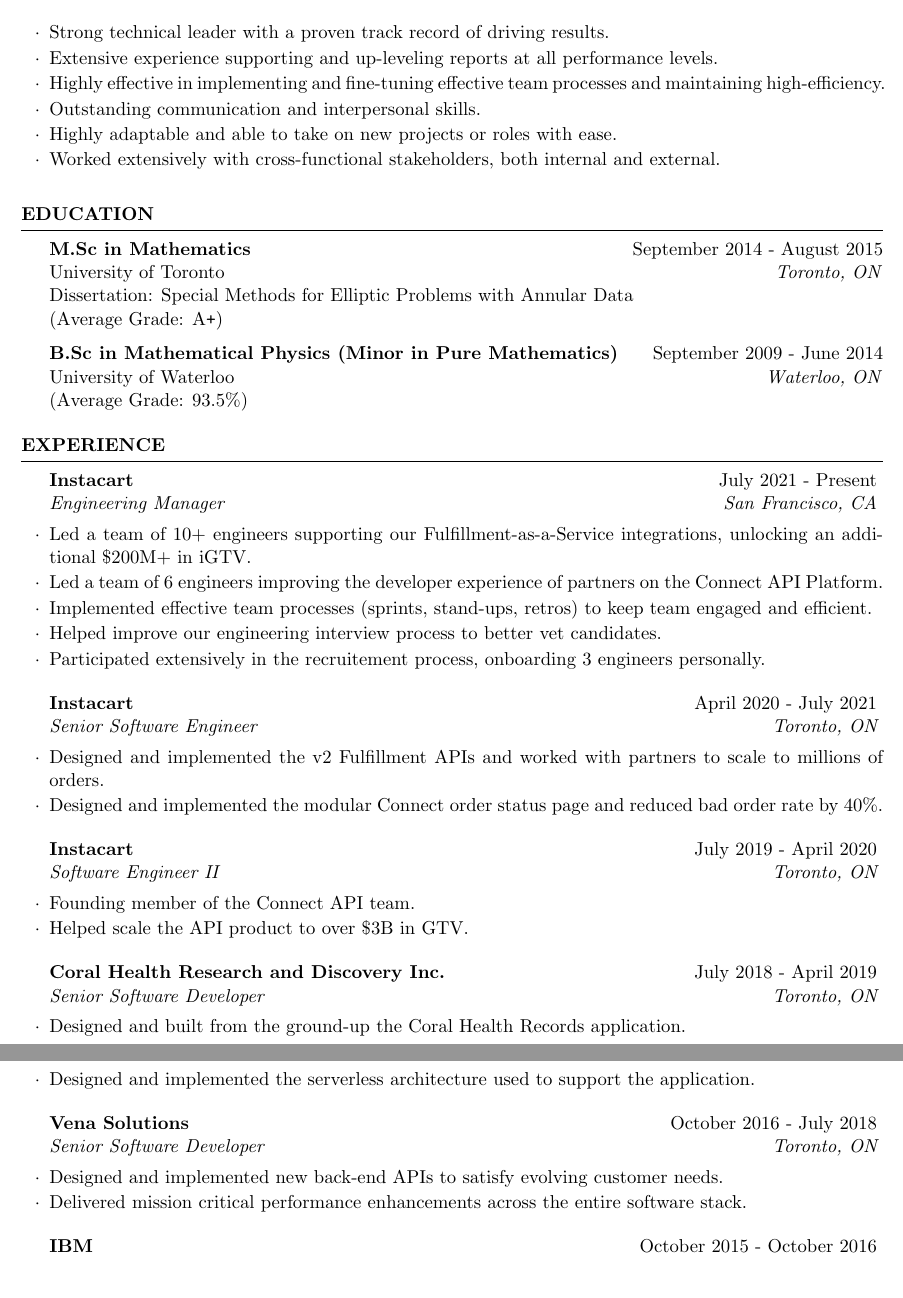
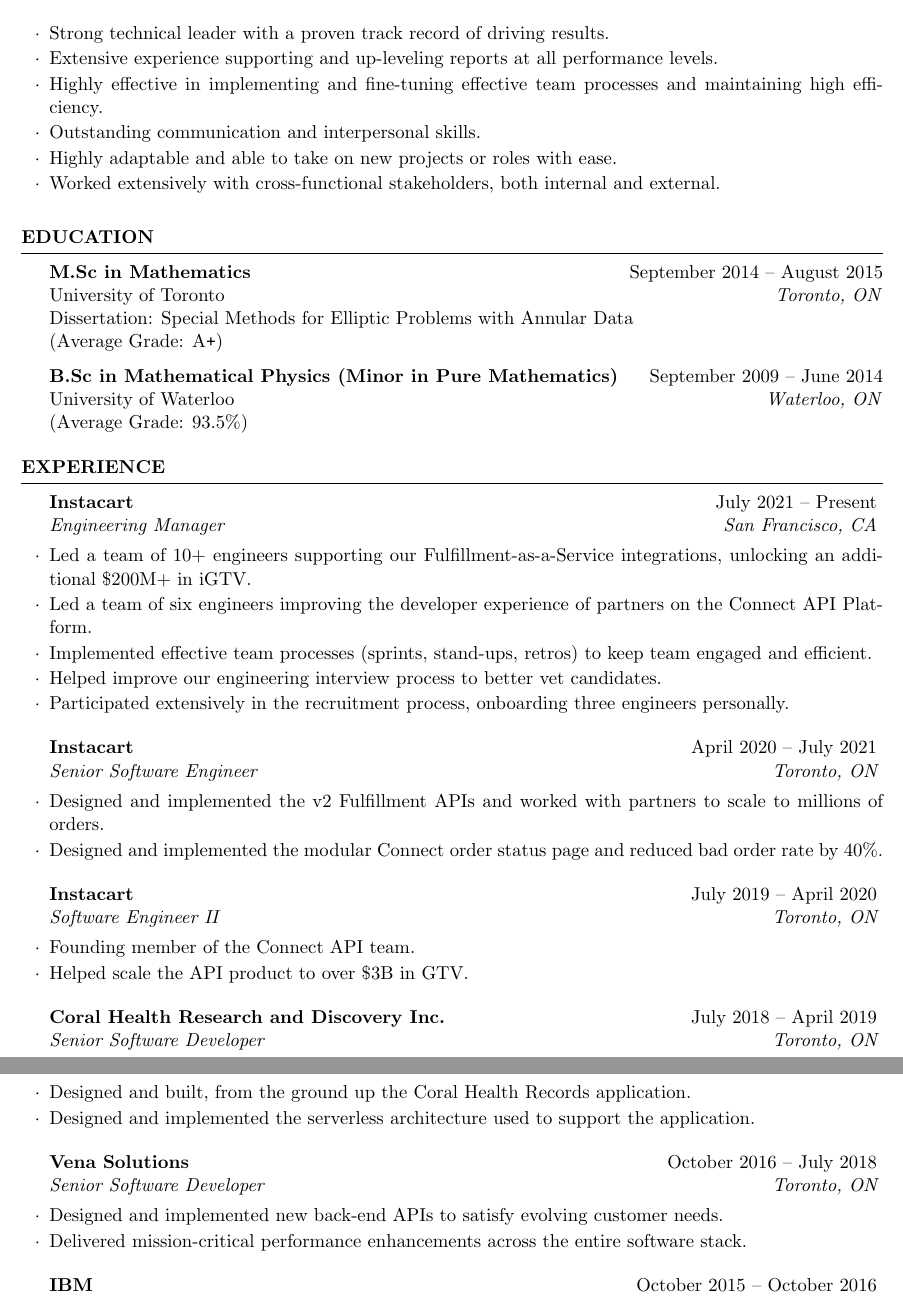
Before and after one commit to jadengis/cv, a LaTeX CV (cv.tex): two parts of pages 1 and 2 of 2, joined at a grey line, cut so that both start at the same text. Compiled offline with pdfLaTeX.

Commit message:
fix: typos and stuff

```diff
--- a/cv_4.tex
+++ b/cv.tex
@@ -41,7 +41,7 @@
 \begin{rSubsection}{}{}{}{}
 \item Strong technical leader with a proven track record of driving results.
 \item Extensive experience supporting and up-leveling reports at all performance levels.
-\item Highly effective in implementing and fine-tuning effective team processes and maintaining high-efficiency.
+\item Highly effective in implementing and fine-tuning effective team processes and maintaining high efficiency.
 \item Outstanding communication and interpersonal skills.
 \item Highly adaptable and able to take on new projects or roles with ease.
 \item Worked extensively with cross-functional stakeholders, both internal and external.
@@ -55,12 +55,12 @@
 
 \begin{rSection}{Education}
 
-\textbf{M.Sc in Mathematics} \hfill {September 2014 - August 2015} \\
+\textbf{M.Sc in Mathematics} \hfill {September 2014 -- August 2015} \\
 University of Toronto  \hfill {\textit{Toronto, ON}} \\
 Dissertation: Special Methods for Elliptic Problems with Annular Data \\
 (Average Grade: A\verb!+!)
 
-\textbf{B.Sc in Mathematical Physics (Minor in Pure Mathematics)} \hfill {September 2009 - June 2014} \\
+\textbf{B.Sc in Mathematical Physics (Minor in Pure Mathematics)} \hfill {September 2009 -- June 2014} \\
 University of Waterloo \hfill {\textit{Waterloo, ON}} \\
 (Average Grade: 93.5\%)
 
@@ -72,45 +72,45 @@
 
 \begin{rSection}{Experience}
 
-\begin{rSubsection}{Instacart}{July 2021 - Present}{Engineering Manager}{San Francisco, CA}
+\begin{rSubsection}{Instacart}{July 2021 -- Present}{Engineering Manager}{San Francisco, CA}
 \item Led a team of 10+ engineers supporting our Fulfillment-as-a-Service integrations, unlocking an additional \$200M+ in iGTV.
-\item Led a team of 6 engineers improving the developer experience of partners on the Connect API Platform.
+\item Led a team of six engineers improving the developer experience of partners on the Connect API Platform.
 \item Implemented effective team processes (sprints, stand-ups, retros) to keep team engaged and efficient.
 \item Helped improve our engineering interview process to better vet candidates.
-\item Participated extensively in the recruitement process, onboarding 3 engineers personally.
+\item Participated extensively in the recruitment process, onboarding three engineers personally.
 \end{rSubsection}
 
 %------------------------------------------------
 
-\begin{rSubsection}{Instacart}{April 2020 - July 2021}{Senior Software Engineer}{Toronto, ON}
+\begin{rSubsection}{Instacart}{April 2020 -- July 2021}{Senior Software Engineer}{Toronto, ON}
 \item Designed and implemented the v2 Fulfillment APIs and worked with partners to scale to millions of orders.
 \item Designed and implemented the modular Connect order status page and reduced bad order rate by 40\%.
 \end{rSubsection}
 
 %------------------------------------------------
 
-\begin{rSubsection}{Instacart}{July 2019 - April 2020}{Software Engineer II}{Toronto, ON}
+\begin{rSubsection}{Instacart}{July 2019 -- April 2020}{Software Engineer II}{Toronto, ON}
 \item Founding member of the Connect API team.
 \item Helped scale the API product to over \$3B in GTV.
 \end{rSubsection}
 
 %------------------------------------------------
 
-\begin{rSubsection}{Coral Health Research and Discovery Inc.}{July 2018 - April 2019}{Senior Software Developer}{Toronto, ON}
-\item Designed and built from the ground-up the Coral Health Records application.
+\begin{rSubsection}{Coral Health Research and Discovery Inc.}{July 2018 -- April 2019}{Senior Software Developer}{Toronto, ON}
+\item Designed and built, from the ground up the Coral Health Records application.
 \item Designed and implemented the serverless architecture used to support the application.
 \end{rSubsection}
 
 %------------------------------------------------
 
-\begin{rSubsection}{Vena Solutions}{October 2016 - July 2018}{Senior Software Developer}{Toronto, ON}
+\begin{rSubsection}{Vena Solutions}{October 2016 -- July 2018}{Senior Software Developer}{Toronto, ON}
 \item Designed and implemented new back-end APIs to satisfy evolving customer needs.
-\item Delivered mission critical performance enhancements across the entire software stack.
+\item Delivered mission-critical performance enhancements across the entire software stack.
 \end{rSubsection}
 
 %------------------------------------------------
 
-\begin{rSubsection}{IBM}{October 2015 - October 2016}{Math Library and Compiler Developer}{Toronto, ON}
+\begin{rSubsection}{IBM}{October 2015 -- October 2016}{Math Library and Compiler Developer}{Toronto, ON}
 \item Designed, built and tuned a high performance replacement for the current IBM java.lang.Math library.
 \item Implemented exploitations and optimizations for new hardware instructions in the IBM XL Compiler.
 \end{rSubsection}
```
Also changed, not shown: README.md, 1 other file.
